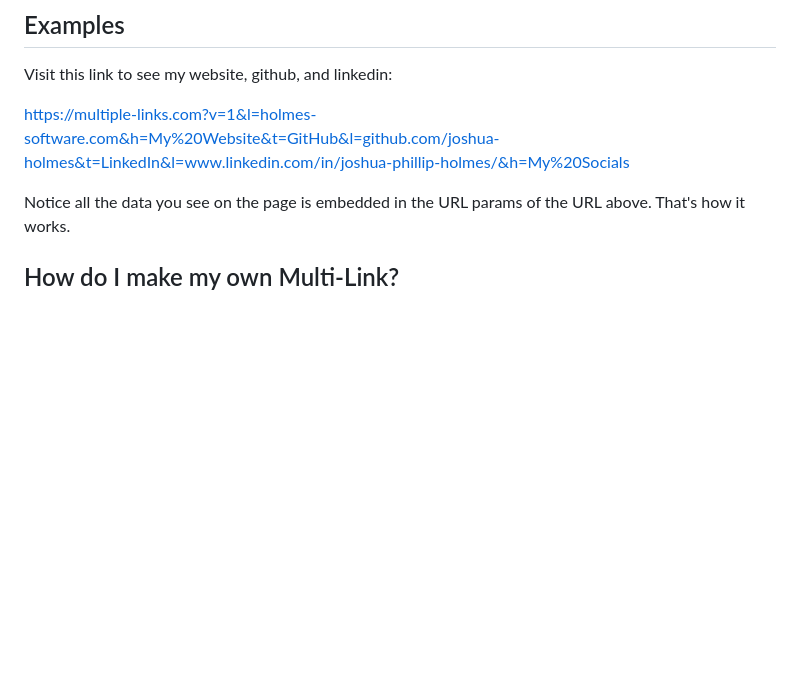
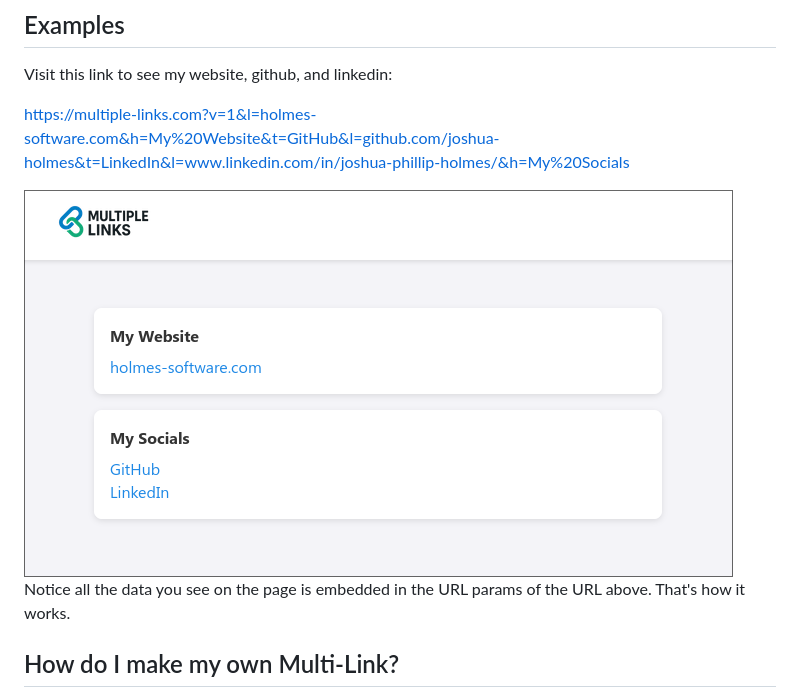
Before and after one commit to joshua-holmes/multiple-links, a Markdown page: README.md, the part around the change. Drawn GitHub-style; pictures changed too: images/demo.png (added); blank space fills up the shorter version.

Commit message:
Add example image

```diff
--- a/README.md
+++ b/README.md
@@ -11,6 +11,8 @@ Best of all, you can use it as much as you like over on multiple-links.com, link
 Visit this link to see my website, github, and linkedin:
 
 https://multiple-links.com?v=1&l=holmes-software.com&h=My%20Website&t=GitHub&l=github.com/joshua-holmes&t=LinkedIn&l=www.linkedin.com/in/joshua-phillip-holmes/&h=My%20Socials
+
+<img src="./images/demo.png" />
 
 Notice all the data you see on the page is embedded in the URL params of the URL above. That's how it works.
 
```
